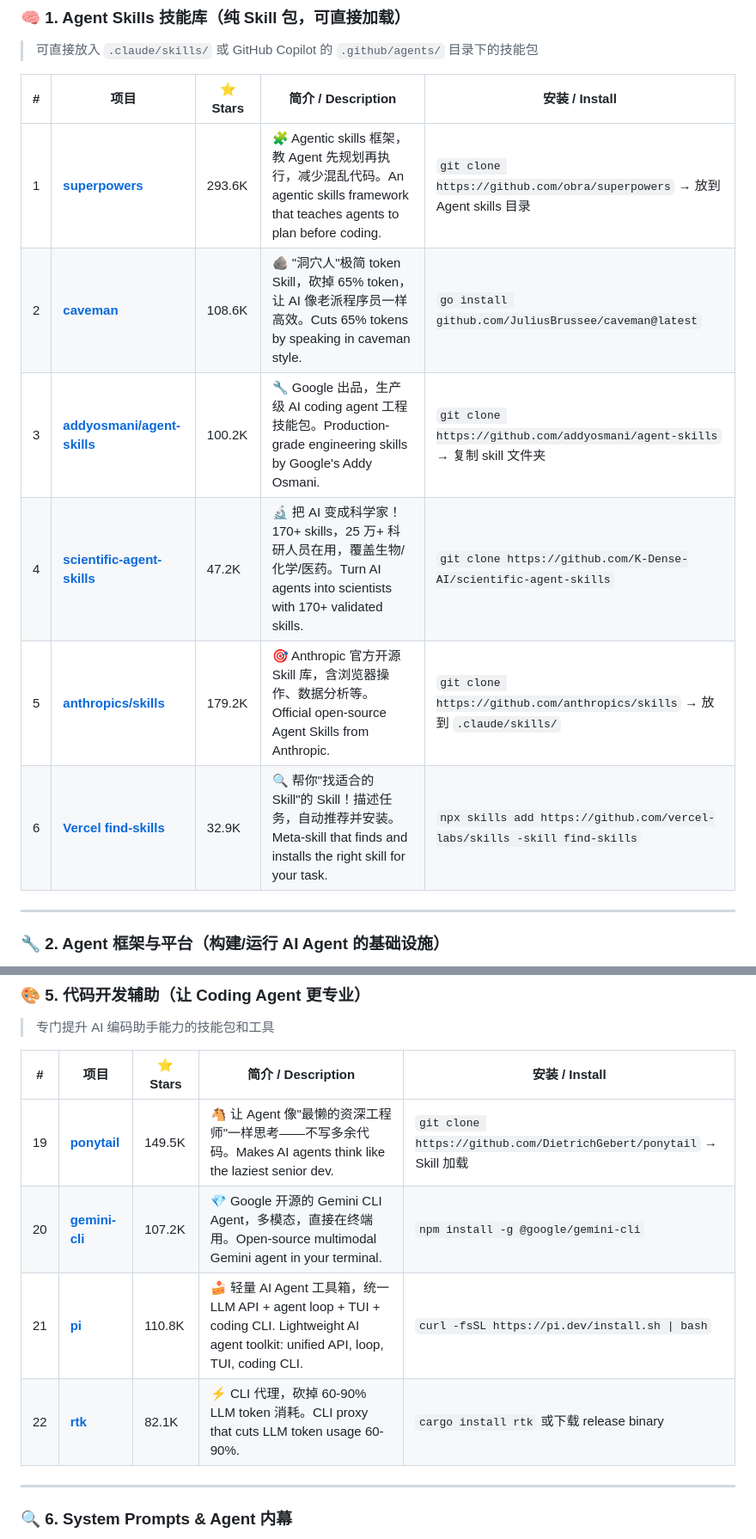
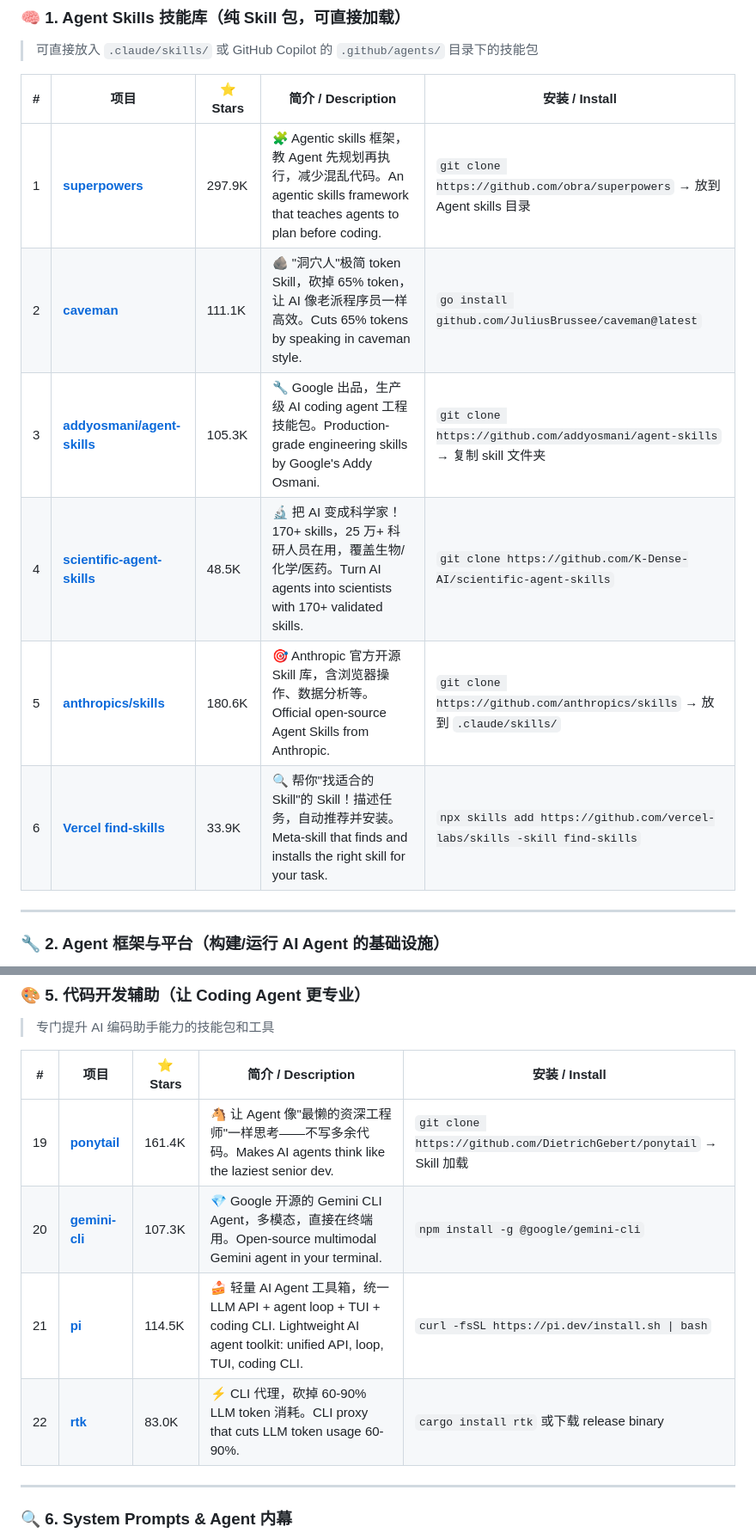
Before and after one commit to jiang-lin17/awesome-ai-skills, a Markdown page: README.md, 2 parts joined by grey strips. Shown at 86% size. Drawn GitHub-style.

```diff
--- a/README.md
+++ b/README.md
@@ -62,12 +62,12 @@
 
 | # | 项目 | ⭐ Stars | 简介 / Description | 安装 / Install |
 |---|------|----------|---------------------|----------------|
-| 1 | [**superpowers**](https://github.com/obra/superpowers) | 293.6K | 🧩 Agentic skills 框架，教 Agent 先规划再执行，减少混乱代码。An agentic skills framework that teaches agents to plan before coding. | `git clone https://github.com/obra/superpowers` → 放到 Agent skills 目录 |
-| 2 | [**caveman**](https://github.com/JuliusBrussee/caveman) | 108.6K | 🪨 "洞穴人"极简 token Skill，砍掉 65% token，让 AI 像老派程序员一样高效。Cuts 65% tokens by speaking in caveman style. | `go install github.com/JuliusBrussee/caveman@latest` |
-| 3 | [**addyosmani/agent-skills**](https://github.com/addyosmani/agent-skills) | 100.2K | 🔧 Google 出品，生产级 AI coding agent 工程技能包。Production-grade engineering skills by Google's Addy Osmani. | `git clone https://github.com/addyosmani/agent-skills` → 复制 skill 文件夹 |
-| 4 | [**scientific-agent-skills**](https://github.com/K-Dense-AI/scientific-agent-skills) | 47.2K | 🔬 把 AI 变成科学家！170+ skills，25 万+ 科研人员在用，覆盖生物/化学/医药。Turn AI agents into scientists with 170+ validated skills. | `git clone https://github.com/K-Dense-AI/scientific-agent-skills` |
-| 5 | [**anthropics/skills**](https://github.com/anthropics/skills) | 179.2K | 🎯 Anthropic 官方开源 Skill 库，含浏览器操作、数据分析等。Official open-source Agent Skills from Anthropic. | `git clone https://github.com/anthropics/skills` → 放到 `.claude/skills/` |
-| 6 | [**Vercel find-skills**](https://github.com/vercel-labs/skills) | 32.9K | 🔍 帮你"找适合的 Skill"的 Skill！描述任务，自动推荐并安装。Meta-skill that finds and installs the right skill for your task. | `npx skills add https://github.com/vercel-labs/skills -skill find-skills` |
+| 1 | [**superpowers**](https://github.com/obra/superpowers) | 297.9K | 🧩 Agentic skills 框架，教 Agent 先规划再执行，减少混乱代码。An agentic skills framework that teaches agents to plan before coding. | `git clone https://github.com/obra/superpowers` → 放到 Agent skills 目录 |
+| 2 | [**caveman**](https://github.com/JuliusBrussee/caveman) | 111.1K | 🪨 "洞穴人"极简 token Skill，砍掉 65% token，让 AI 像老派程序员一样高效。Cuts 65% tokens by speaking in caveman style. | `go install github.com/JuliusBrussee/caveman@latest` |
+| 3 | [**addyosmani/agent-skills**](https://github.com/addyosmani/agent-skills) | 105.3K | 🔧 Google 出品，生产级 AI coding agent 工程技能包。Production-grade engineering skills by Google's Addy Osmani. | `git clone https://github.com/addyosmani/agent-skills` → 复制 skill 文件夹 |
+| 4 | [**scientific-agent-skills**](https://github.com/K-Dense-AI/scientific-agent-skills) | 48.5K | 🔬 把 AI 变成科学家！170+ skills，25 万+ 科研人员在用，覆盖生物/化学/医药。Turn AI agents into scientists with 170+ validated skills. | `git clone https://github.com/K-Dense-AI/scientific-agent-skills` |
+| 5 | [**anthropics/skills**](https://github.com/anthropics/skills) | 180.6K | 🎯 Anthropic 官方开源 Skill 库，含浏览器操作、数据分析等。Official open-source Agent Skills from Anthropic. | `git clone https://github.com/anthropics/skills` → 放到 `.claude/skills/` |
+| 6 | [**Vercel find-skills**](https://github.com/vercel-labs/skills) | 33.9K | 🔍 帮你"找适合的 Skill"的 Skill！描述任务，自动推荐并安装。Meta-skill that finds and installs the right skill for your task. | `npx skills add https://github.com/vercel-labs/skills -skill find-skills` |
 
 ---
 
@@ -116,10 +116,10 @@
 
 | # | 项目 | ⭐ Stars | 简介 / Description | 安装 / Install |
 |---|------|----------|---------------------|----------------|
-| 19 | [**ponytail**](https://github.com/DietrichGebert/ponytail) | 149.5K | 🐴 让 Agent 像"最懒的资深工程师"一样思考——不写多余代码。Makes AI agents think like the laziest senior dev. | `git clone https://github.com/DietrichGebert/ponytail` → Skill 加载 |
-| 20 | [**gemini-cli**](https://github.com/google-gemini/gemini-cli) | 107.2K | 💎 Google 开源的 Gemini CLI Agent，多模态，直接在终端用。Open-source multimodal Gemini agent in your terminal. | `npm install -g @google/gemini-cli` |
-| 21 | [**pi**](https://github.com/earendil-works/pi) | 110.8K | 🍰 轻量 AI Agent 工具箱，统一 LLM API + agent loop + TUI + coding CLI. Lightweight AI agent toolkit: unified API, loop, TUI, coding CLI. | `curl -fsSL https://pi.dev/install.sh \| bash` |
-| 22 | [**rtk**](https://github.com/rtk-ai/rtk) | 82.1K | ⚡ CLI 代理，砍掉 60-90% LLM token 消耗。CLI proxy that cuts LLM token usage 60-90%. | `cargo install rtk` 或下载 release binary |
+| 19 | [**ponytail**](https://github.com/DietrichGebert/ponytail) | 161.4K | 🐴 让 Agent 像"最懒的资深工程师"一样思考——不写多余代码。Makes AI agents think like the laziest senior dev. | `git clone https://github.com/DietrichGebert/ponytail` → Skill 加载 |
+| 20 | [**gemini-cli**](https://github.com/google-gemini/gemini-cli) | 107.3K | 💎 Google 开源的 Gemini CLI Agent，多模态，直接在终端用。Open-source multimodal Gemini agent in your terminal. | `npm install -g @google/gemini-cli` |
+| 21 | [**pi**](https://github.com/earendil-works/pi) | 114.5K | 🍰 轻量 AI Agent 工具箱，统一 LLM API + agent loop + TUI + coding CLI. Lightweight AI agent toolkit: unified API, loop, TUI, coding CLI. | `curl -fsSL https://pi.dev/install.sh \| bash` |
+| 22 | [**rtk**](https://github.com/rtk-ai/rtk) | 83.0K | ⚡ CLI 代理，砍掉 60-90% LLM token 消耗。CLI proxy that cuts LLM token usage 60-90%. | `cargo install rtk` 或下载 release binary |
 
 ---
 
```
Also changed, not shown: other parts of README.md (+18 -18 lines).
